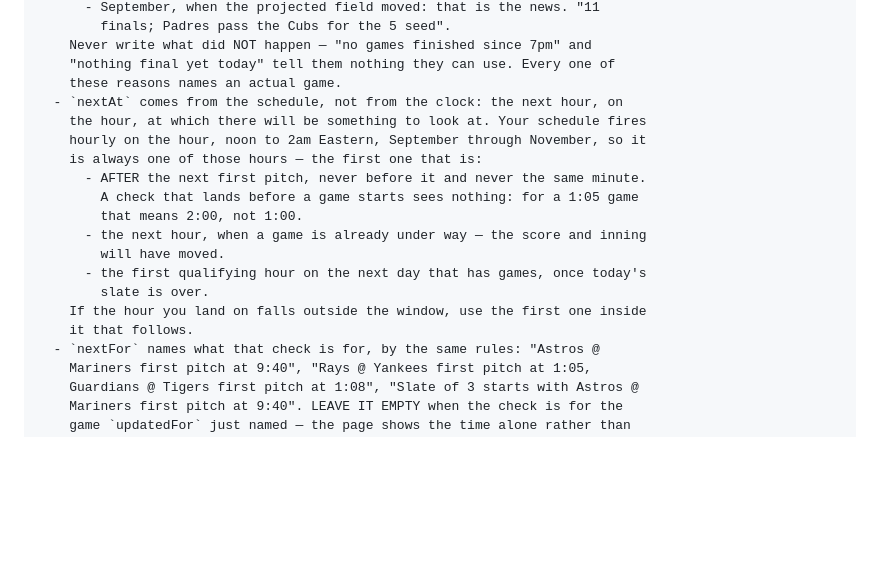
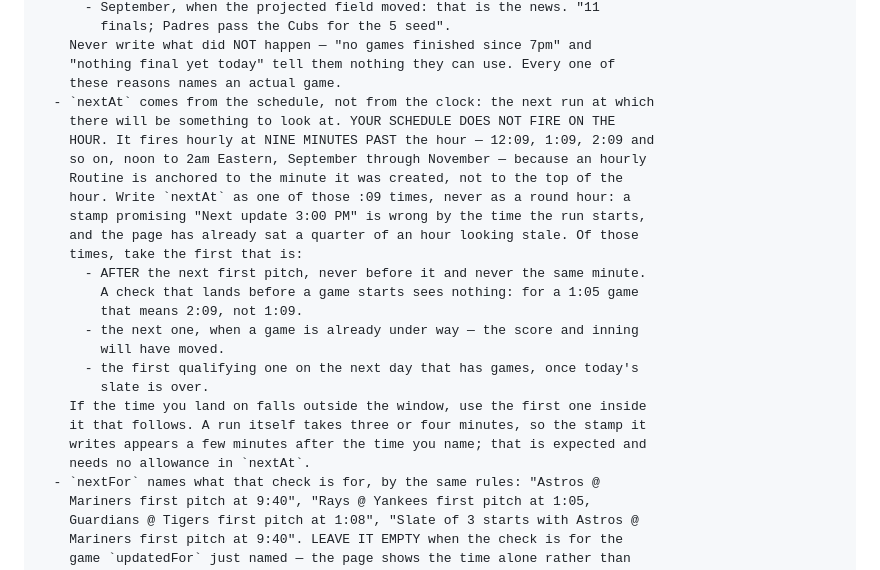
Before and after one commit to kaplanoah/baseball-playoffs, a Markdown page: README.md, the part around one of its changes. GitHub-like rendering; blank space fills up the shorter version.

Commit message:
Tell the routine when its schedule actually fires
The prompt said the schedule fires hourly on the hour, so every stamp
promised a round hour: "Next update 3:00 PM". It does not. An hourly
Routine is anchored to the minute it was created, not to the top of the
hour, so this one fires at :09 -- and a run takes three and a half
minutes, so the new stamp lands about :12. The page therefore spent a
quarter of every hour showing an update it had already promised.

The rule now states the real fire minute and has nextAt written as one
of those :09 times, with the two worked examples in the prompt moved
off round hours to match. Live routine updated with the same wording.

Co-Authored-By: Claude Opus 5 <noreply@anthropic.com>
Claude-Session: https://claude.ai/code/session_013TGyTNtXQfYyAMc2Bxybvh

```diff
--- a/README.md
+++ b/README.md
@@ -238,19 +238,26 @@ WRITING — read this before any write:
     Never write what did NOT happen — "no games finished since 7pm" and
     "nothing final yet today" tell them nothing they can use. Every one of
     these reasons names an actual game.
-  - `nextAt` comes from the schedule, not from the clock: the next hour, on
-    the hour, at which there will be something to look at. Your schedule fires
-    hourly on the hour, noon to 2am Eastern, September through November, so it
-    is always one of those hours — the first one that is:
+  - `nextAt` comes from the schedule, not from the clock: the next run at which
+    there will be something to look at. YOUR SCHEDULE DOES NOT FIRE ON THE
+    HOUR. It fires hourly at NINE MINUTES PAST the hour — 12:09, 1:09, 2:09 and
+    so on, noon to 2am Eastern, September through November — because an hourly
+    Routine is anchored to the minute it was created, not to the top of the
+    hour. Write `nextAt` as one of those :09 times, never as a round hour: a
+    stamp promising "Next update 3:00 PM" is wrong by the time the run starts,
+    and the page has already sat a quarter of an hour looking stale. Of those
+    times, take the first that is:
       - AFTER the next first pitch, never before it and never the same minute.
         A check that lands before a game starts sees nothing: for a 1:05 game
-        that means 2:00, not 1:00.
-      - the next hour, when a game is already under way — the score and inning
+        that means 2:09, not 1:09.
+      - the next one, when a game is already under way — the score and inning
         will have moved.
-      - the first qualifying hour on the next day that has games, once today's
+      - the first qualifying one on the next day that has games, once today's
         slate is over.
-    If the hour you land on falls outside the window, use the first one inside
-    it that follows.
+    If the time you land on falls outside the window, use the first one inside
+    it that follows. A run itself takes three or four minutes, so the stamp it
+    writes appears a few minutes after the time you name; that is expected and
+    needs no allowance in `nextAt`.
   - `nextFor` names what that check is for, by the same rules: "Astros @
     Mariners first pitch at 9:40", "Rays @ Yankees first pitch at 1:05,
     Guardians @ Tigers first pitch at 1:08", "Slate of 3 starts with Astros @
```
Also changed, not shown: other parts of README.md (+2 -2 lines).
